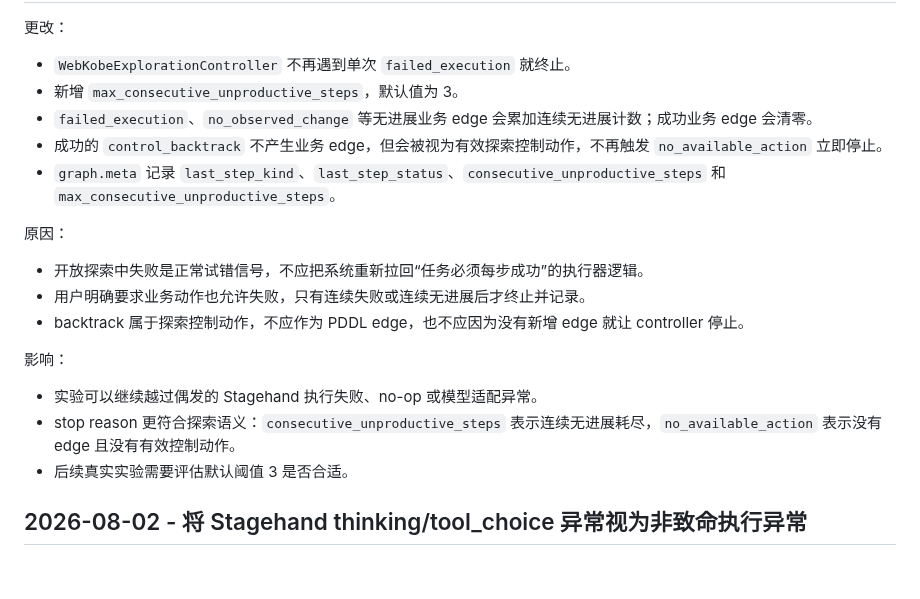
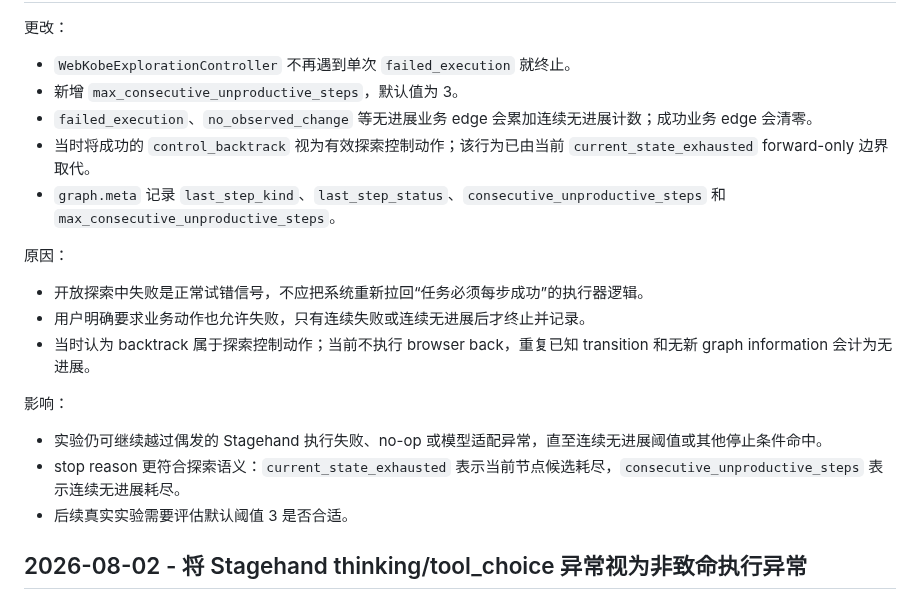
Before and after one commit to shenxinwen/AI-Web-explorer, a Markdown page: docs/project-decisions.zh-CN.md, the part around one of its changes. Rendered like a GitHub page; blank space fills up the shorter version.

```diff
--- a/docs/project-decisions.zh-CN.md
+++ b/docs/project-decisions.zh-CN.md
@@ -94,17 +112,17 @@
 - `WebKobeExplorationController` 不再遇到单次 `failed_execution` 就终止。
 - 新增 `max_consecutive_unproductive_steps`，默认值为 3。
 - `failed_execution`、`no_observed_change` 等无进展业务 edge 会累加连续无进展计数；成功业务 edge 会清零。
-- 成功的 `control_backtrack` 不产生业务 edge，但会被视为有效探索控制动作，不再触发 `no_available_action` 立即停止。
+- 当时将成功的 `control_backtrack` 视为有效探索控制动作；该行为已由当前 `current_state_exhausted` forward-only 边界取代。
 - `graph.meta` 记录 `last_step_kind`、`last_step_status`、`consecutive_unproductive_steps` 和 `max_consecutive_unproductive_steps`。
 
 原因：
 - 开放探索中失败是正常试错信号，不应把系统重新拉回“任务必须每步成功”的执行器逻辑。
 - 用户明确要求业务动作也允许失败，只有连续失败或连续无进展后才终止并记录。
-- backtrack 属于探索控制动作，不应作为 PDDL edge，也不应因为没有新增 edge 就让 controller 停止。
+- 当时认为 backtrack 属于探索控制动作；当前不执行 browser back，重复已知 transition 和无新 graph information 会计为无进展。
 
 影响：
-- 实验可以继续越过偶发的 Stagehand 执行失败、no-op 或模型适配异常。
-- stop reason 更符合探索语义：`consecutive_unproductive_steps` 表示连续无进展耗尽，`no_available_action` 表示没有 edge 且没有有效控制动作。
+- 实验仍可继续越过偶发的 Stagehand 执行失败、no-op 或模型适配异常，直至连续无进展阈值或其他停止条件命中。
+- stop reason 更符合探索语义：`current_state_exhausted` 表示当前节点候选耗尽，`consecutive_unproductive_steps` 表示连续无进展耗尽。
 - 后续真实实验需要评估默认阈值 3 是否合适。
 
 ## 2026-08-02 - 将 Stagehand thinking/tool_choice 异常视为非致命执行异常
```
Also changed, not shown: other parts of docs/project-decisions.zh-CN.md (+30 -12 lines), docs/current-project-overview.zh-CN.md (+18 -18 lines), docs/project-structure.zh-CN.md (+5 -3 lines).
